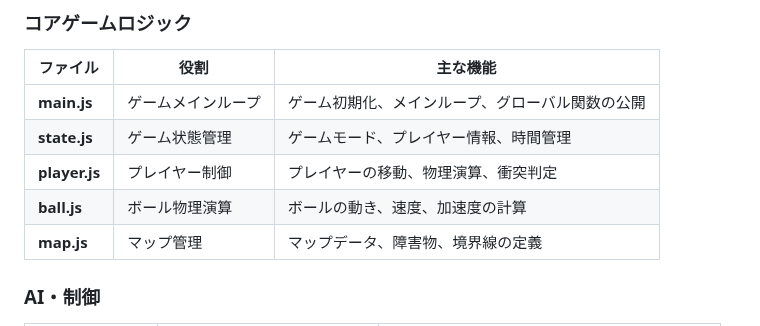
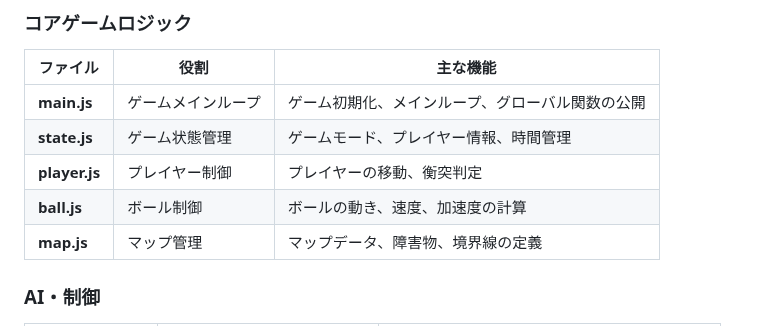
Before and after one commit to syschips/magicballs, a Markdown page: docs/FILE_STRUCTURE.md, the part around the change. Drawn GitHub-style.

```diff
--- a/docs/FILE_STRUCTURE.md
+++ b/docs/FILE_STRUCTURE.md
@@ -22,8 +22,8 @@ Magicball/
 |---------|------|---------|
 | **main.js** | ゲームメインループ | ゲーム初期化、メインループ、グローバル関数の公開 |
 | **state.js** | ゲーム状態管理 | ゲームモード、プレイヤー情報、時間管理 |
-| **player.js** | プレイヤー制御 | プレイヤーの移動、物理演算、衝突判定 |
-| **ball.js** | ボール物理演算 | ボールの動き、速度、加速度の計算 |
+| **player.js** | プレイヤー制御 | プレイヤーの移動、衡突判定 |
+| **ball.js** | ボール制御 | ボールの動き、速度、加速度の計算 |
 | **map.js** | マップ管理 | マップデータ、障害物、境界線の定義 |
 
 ### AI・制御
```
Also changed, not shown: docs/FEATURES.md (+5 -6 lines), readme.md (+3 -4 lines).
